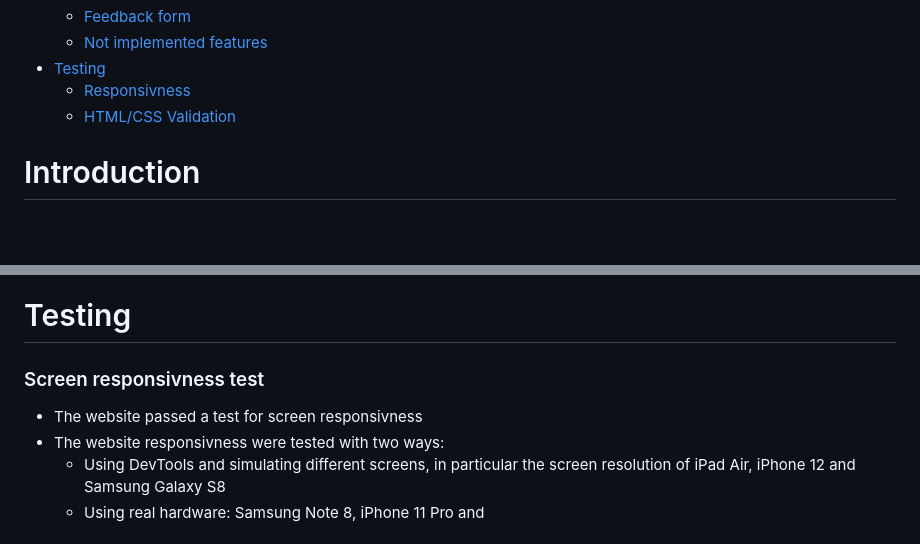
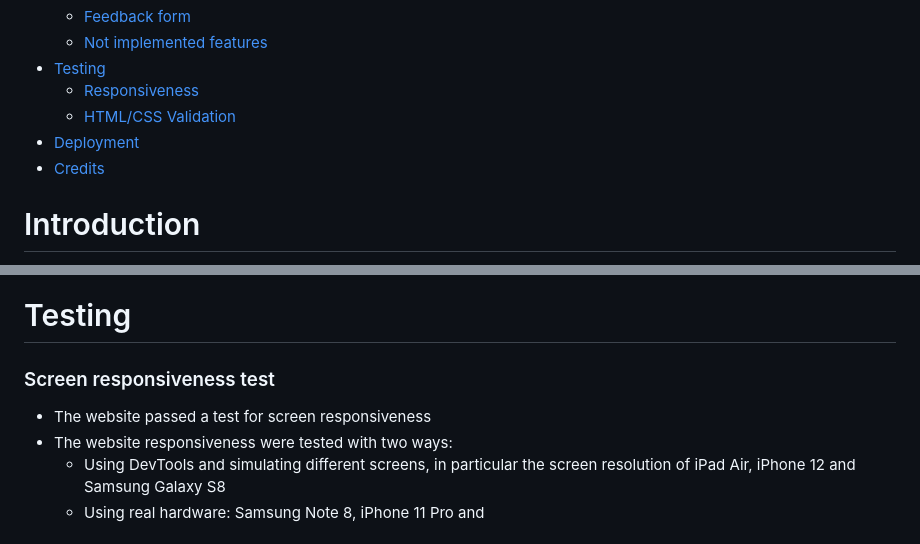
Before and after one commit to AssetMendy/ci-p1-submarine, a Markdown page: README.md, 2 parts joined by grey strips. GitHub-like rendering; blank space fills up the shorter version.

```diff
--- a/README.md
+++ b/README.md
@@ -23,8 +23,10 @@
   - [Feedback form](#feedback-form)
   - [Not implemented features](#not-implemented-features)
 - [Testing](#testing)
-  - [Responsivness](#screen-responsivness-test)
+  - [Responsiveness](#screen-responsiveness-test)
   - [HTML/CSS Validation](#validator-test)
+- [Deployment](#deployment)
+- [Credits](#credits)
 
 
 
@@ -135,10 +151,10 @@ The footer of the website is duplicates some contacts info, so a user could lear
 
   # Testing
 
-  ### Screen responsivness test
+  ### Screen responsiveness test
 
-  - The website passed a test for screen responsivness
-  - The website responsivness were tested with two ways:
+  - The website passed a test for screen responsiveness
+  - The website responsiveness were tested with two ways:
     - Using DevTools and simulating different screens, in particular the screen resolution of iPad Air, iPhone 12 and Samsung Galaxy S8
     - Using real hardware: Samsung Note 8, iPhone 11 Pro and
 
```
Also changed, not shown: other parts of README.md (+14 -0 lines).
